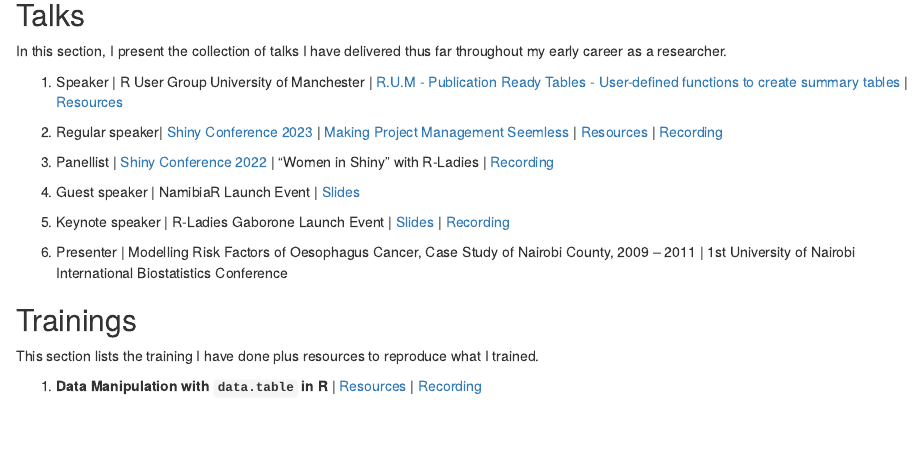
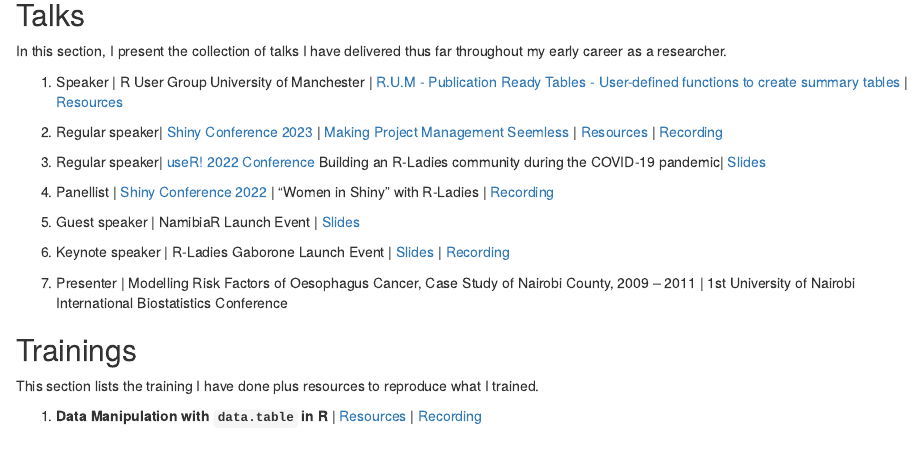
Before and after one commit to LucyNjokiNjuki/lucynjokinjuki, an R Markdown document (index.Rmd): the page in a window 1100 px wide, from 340 px down. Rendered offline with R 4.5, knitr and Pandoc, with nearby package versions; drawn as R Markdown's standard HTML page in place of the format the file asks for.

Commit message:
Update index.Rmd

```diff
--- a/index.Rmd
+++ b/index.Rmd
@@ -1,6 +1,6 @@
 ---
 title: "Lucy Njoki Njuki"
-image: "luc_pic.jpg"
+image: "bird_pic.jpg"
 links:
   - label: LinkedIn
     url: "https://www.linkedin.com/in/lucy-njoki/"
@@ -35,6 +35,8 @@
 
 2. Regular speaker| [Shiny Conference 2023](https://shinyconf.appsilon.com/) | [Making Project Management Seemless](https://lucy-njuki.shinyapps.io/Gantt_Chart_ShinyConfy2023/) | [Resources](https://github.com/LucyNjuki/Shiny-Confy-2023) | [Recording](https://youtu.be/Gyc_hp-r7qc)
 
+3. Regular speaker| [useR! 2022 Conference](https://user2022.r-project.org/program/talks/#session-10-building-the-r-community-1) Building an R-Ladies community during the COVID-19 pandemic| [Slides](https://github.com/rladies/meetup-presentations_nairobi/tree/master/useR!%202022%20-%20Regular%20Talk)
+
 3. Panellist | [Shiny Conference 2022](https://hopin.com/events/shinyconference2022) | "Women in Shiny" with R-Ladies | [Recording](https://youtu.be/nSwSy0jd4g0)
 
 4. Guest speaker | NamibiaR Launch Event | [Slides](https://github.com/rladies/meetup-presentations_nairobi/blob/master/NamibiaR%20Launch%20Event/NamibiaR_Lauch_by_NNL_R-LadiesNairobi.pptx)
```
